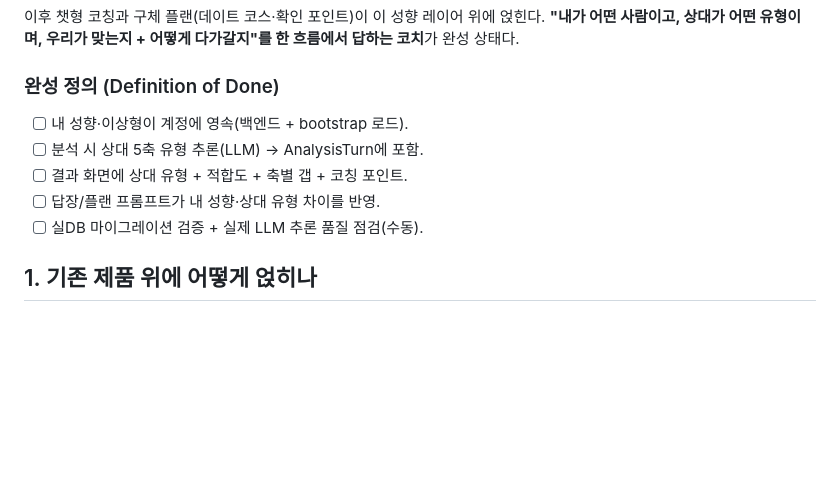
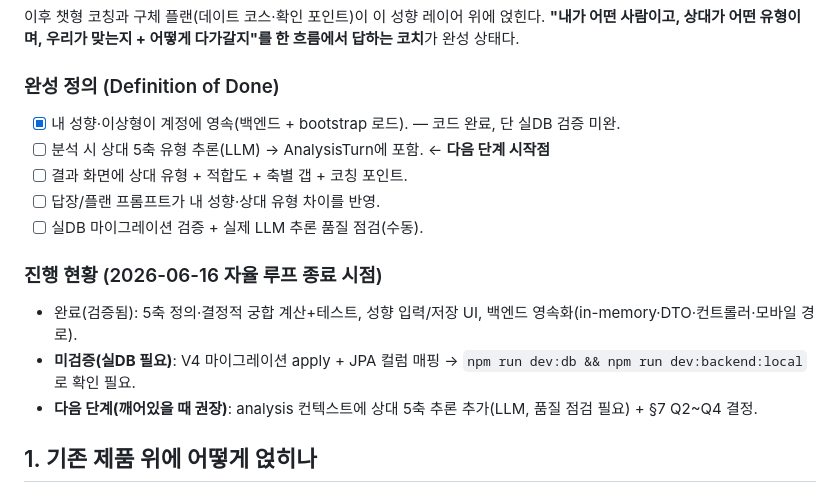
Before and after one commit to kjh5848/flirting-hell, a Markdown page: docs/product/personality-coaching-spec.md, the part around the change. GitHub-like rendering; blank space fills up the shorter version.

Commit message:
스펙: 최종 목표(North Star)·DoD·진행 현황 갱신
Co-Authored-By: Claude Opus 4.8 (1M context) <noreply@anthropic.com>

```diff
--- a/docs/product/personality-coaching-spec.md
+++ b/docs/product/personality-coaching-spec.md
@@ -20,11 +20,16 @@
 **"내가 어떤 사람이고, 상대가 어떤 유형이며, 우리가 맞는지 + 어떻게 다가갈지"를 한 흐름에서 답하는 코치**가 완성 상태다.
 
 ### 완성 정의 (Definition of Done)
-- [ ] 내 성향·이상형이 계정에 영속(백엔드 + bootstrap 로드).
-- [ ] 분석 시 상대 5축 유형 추론(LLM) → AnalysisTurn에 포함.
+- [x] 내 성향·이상형이 계정에 영속(백엔드 + bootstrap 로드). — 코드 완료, 단 실DB 검증 미완.
+- [ ] 분석 시 상대 5축 유형 추론(LLM) → AnalysisTurn에 포함. ← **다음 단계 시작점**
 - [ ] 결과 화면에 상대 유형 + 적합도 + 축별 갭 + 코칭 포인트.
 - [ ] 답장/플랜 프롬프트가 내 성향·상대 유형 차이를 반영.
 - [ ] 실DB 마이그레이션 검증 + 실제 LLM 추론 품질 점검(수동).
+
+### 진행 현황 (2026-06-16 자율 루프 종료 시점)
+- 완료(검증됨): 5축 정의·결정적 궁합 계산+테스트, 성향 입력/저장 UI, 백엔드 영속화(in-memory·DTO·컨트롤러·모바일 경로).
+- **미검증(실DB 필요)**: V4 마이그레이션 apply + JPA 컬럼 매핑 → `npm run dev:db && npm run dev:backend:local`로 확인 필요.
+- **다음 단계(깨어있을 때 권장)**: analysis 컨텍스트에 상대 5축 추론 추가(LLM, 품질 점검 필요) + §7 Q2~Q4 결정.
 
 ## 1. 기존 제품 위에 어떻게 얹히나
 
```
